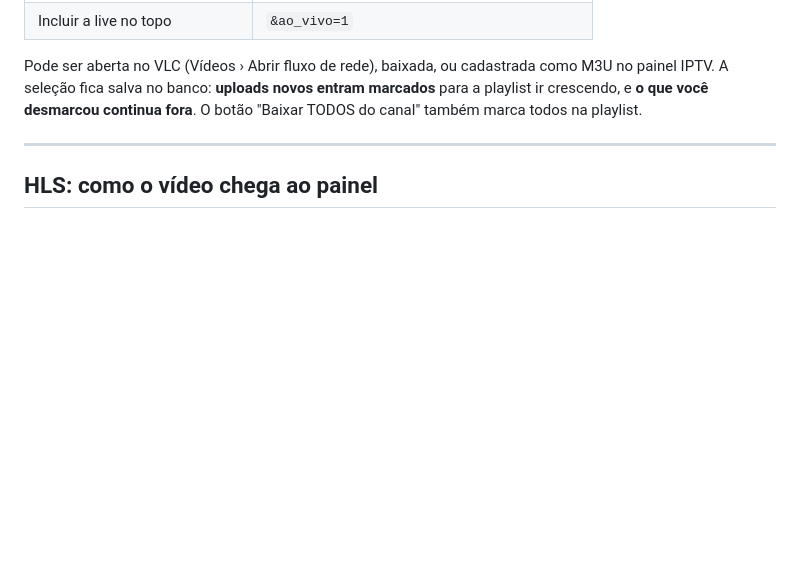
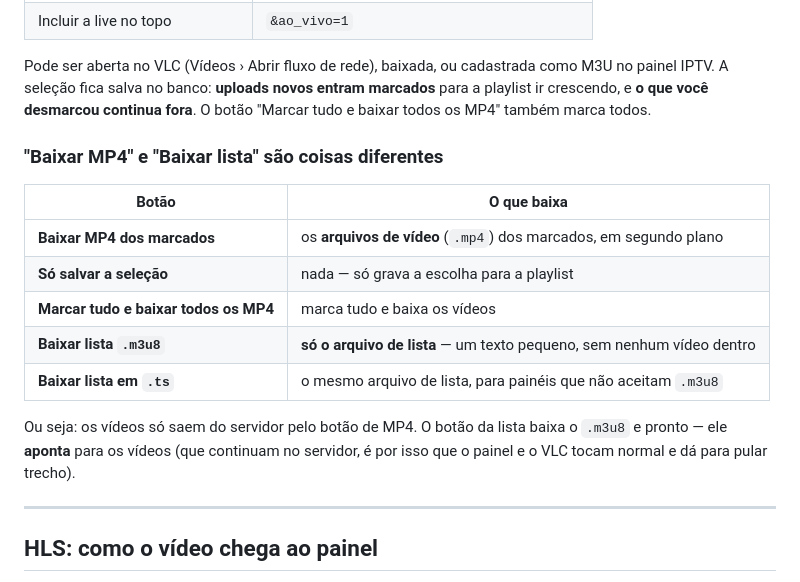
Before and after one commit to fjreidamoeda/youtube, a Markdown page: python/README.md, the part around the change. Drawn GitHub-style; blank space fills up the shorter version.

Commit message:
python: README.md

```diff
--- a/python/README.md
+++ b/python/README.md
@@ -167,7 +167,21 @@ para o HLS `.m3u8`):
 Pode ser aberta no VLC (Vídeos › Abrir fluxo de rede), baixada, ou cadastrada
 como M3U no painel IPTV. A seleção fica salva no banco: **uploads novos entram
 marcados** para a playlist ir crescendo, e **o que você desmarcou continua
-fora**. O botão "Baixar TODOS do canal" também marca todos na playlist.
+fora**. O botão "Marcar tudo e baixar todos os MP4" também marca todos.
+
+### "Baixar MP4" e "Baixar lista" são coisas diferentes
+
+| Botão | O que baixa |
+|---|---|
+| **Baixar MP4 dos marcados** | os **arquivos de vídeo** (`.mp4`) dos marcados, em segundo plano |
+| **Só salvar a seleção** | nada — só grava a escolha para a playlist |
+| **Marcar tudo e baixar todos os MP4** | marca tudo e baixa os vídeos |
+| **Baixar lista `.m3u8`** | **só o arquivo de lista** — um texto pequeno, sem nenhum vídeo dentro |
+| **Baixar lista em `.ts`** | o mesmo arquivo de lista, para painéis que não aceitam `.m3u8` |
+
+Ou seja: os vídeos só saem do servidor pelo botão de MP4. O botão da lista
+baixa o `.m3u8` e pronto — ele **aponta** para os vídeos (que continuam no
+servidor, é por isso que o painel e o VLC tocam normal e dá para pular trecho).
 
 ---
 
```
